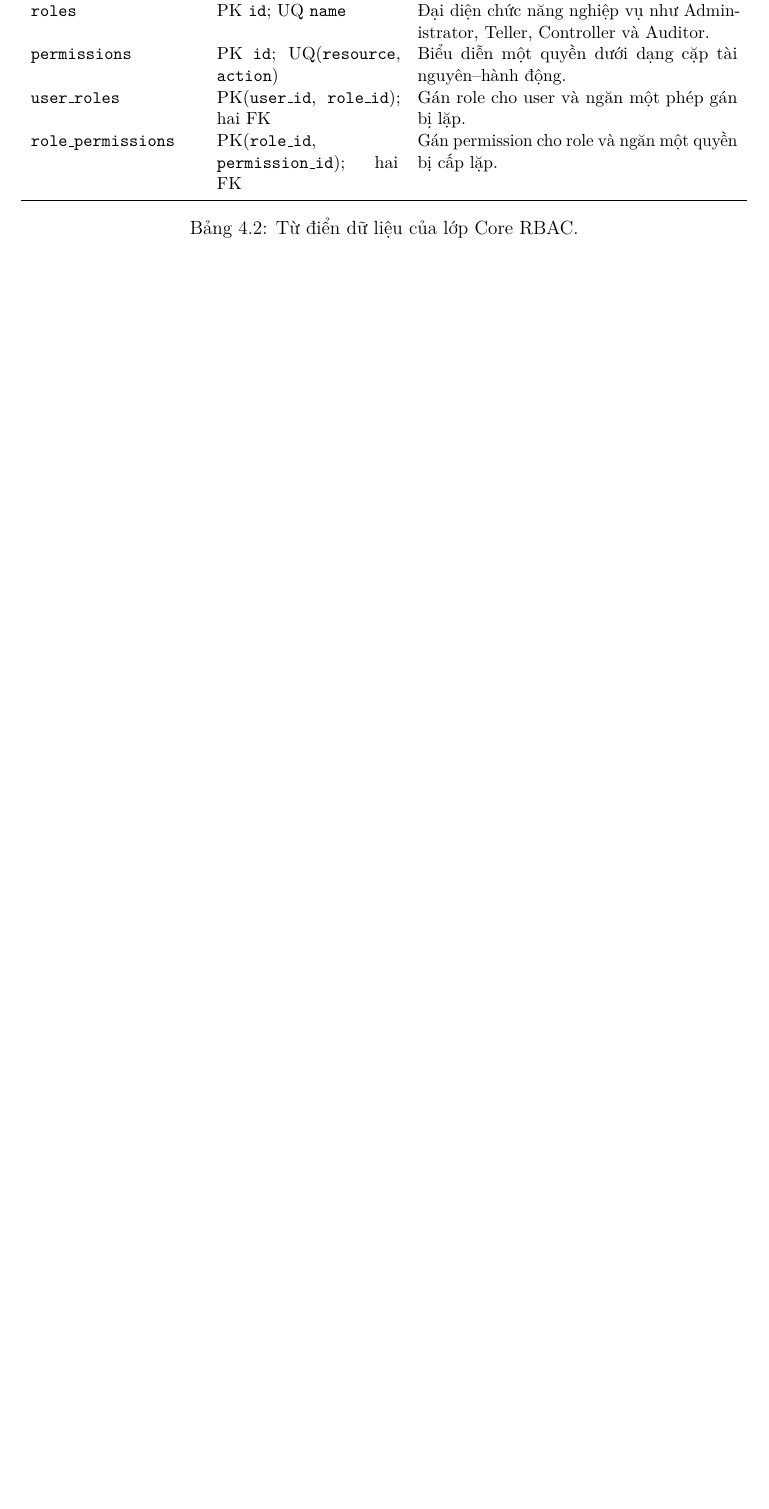
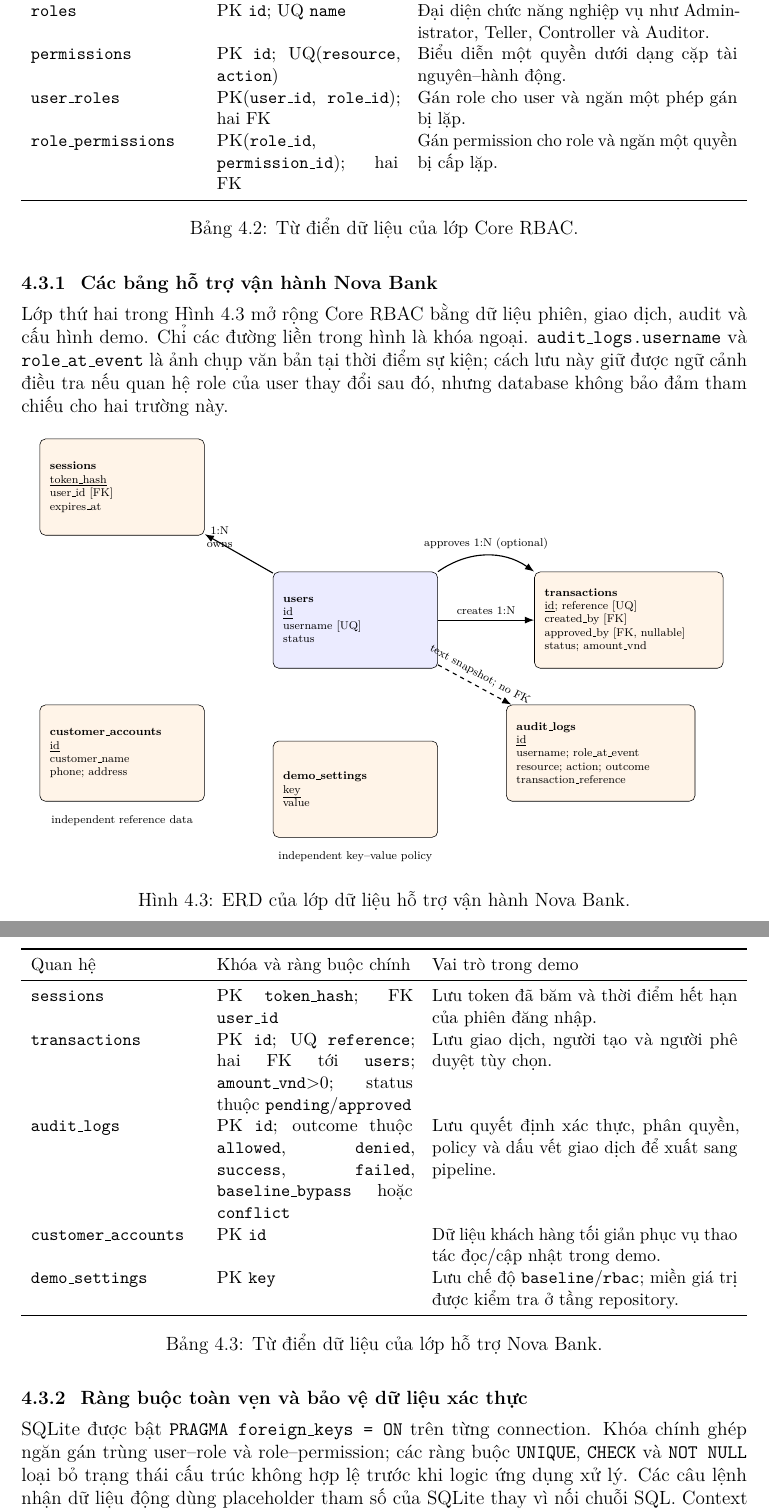
Before and after one commit to vovi102/AnToanHTTT, a LaTeX document (report/technical-report/main.tex, which reads report/technical-report/chapters/02-architecture.tex, report/technical-report/figures/nova-bank-data-erd.tex): part of page 16 of 27 before the commit and two parts of pages 16 and 17 of 28 after it, the two joined at a grey line, cut so that both start at the same text, the shorter picture padded with empty space. Compiled offline with pdfLaTeX.

Commit message:
docs: document Nova Bank database integration

```diff
--- a/report/technical-report/chapters/02-architecture.tex
+++ b/report/technical-report/chapters/02-architecture.tex
@@ -116,3 +116,44 @@ Auditor hoặc Administrator đọc phạm vi rộng hơn. Permission
 Maker--Checker cụ thể ở API, không phải mô hình Separation of Duty tổng quát;
 schema hiện tại chưa có bảng constraint để biểu diễn xung đột nhiệm vụ.
 
+\subsection{Các bảng hỗ trợ vận hành Nova Bank}
+
+Lớp thứ hai trong Hình~\ref{fig:nova-bank-data-erd} mở rộng Core RBAC bằng dữ
+liệu phiên, giao dịch, audit và cấu hình demo. Chỉ các đường liền trong hình là
+khóa ngoại. \texttt{audit\_logs.username} và \texttt{role\_at\_event} là ảnh
+chụp văn bản tại thời điểm sự kiện; cách lưu này giữ được ngữ cảnh điều tra nếu
+quan hệ role của user thay đổi sau đó, nhưng database không bảo đảm tham chiếu
+cho hai trường này.
+
+\begin{figure}[htbp]
+\centering
+\resizebox{0.95\textwidth}{!}{\input{figures/nova-bank-data-erd}}
+\caption{ERD của lớp dữ liệu hỗ trợ vận hành Nova Bank.}
+\label{fig:nova-bank-data-erd}
+\end{figure}
+
+\begin{table}[htbp]
+\centering
+\small
+\begin{tabularx}{\textwidth}{p{0.23\textwidth}p{0.27\textwidth}X}
+\toprule
+Quan hệ & Khóa và ràng buộc chính & Vai trò trong demo \\
+\midrule
+\texttt{sessions} & PK \texttt{token\_hash}; FK \texttt{user\_id} & Lưu token đã băm và thời điểm hết hạn của phiên đăng nhập. \\
+\texttt{transactions} & PK \texttt{id}; UQ \texttt{reference}; hai FK tới \texttt{users}; \texttt{amount\_vnd}>0; status thuộc \texttt{pending}/\texttt{approved} & Lưu giao dịch, người tạo và người phê duyệt tùy chọn. \\
+\texttt{audit\_logs} & PK \texttt{id}; outcome thuộc \texttt{allowed}, \texttt{denied}, \texttt{success}, \texttt{failed}, \texttt{baseline\_bypass} hoặc \texttt{conflict} & Lưu quyết định xác thực, phân quyền, policy và dấu vết giao dịch để xuất sang pipeline. \\
+\texttt{customer\_accounts} & PK \texttt{id} & Dữ liệu khách hàng tối giản phục vụ thao tác đọc/cập nhật trong demo. \\
+\texttt{demo\_settings} & PK \texttt{key} & Lưu chế độ \texttt{baseline}/\texttt{rbac}; miền giá trị được kiểm tra ở tầng repository. \\
+\bottomrule
+\end{tabularx}
+\caption{Từ điển dữ liệu của lớp hỗ trợ Nova Bank.}
+\label{tab:nova-bank-data-schema}
+\end{table}
+
+\subsection{Ràng buộc toàn vẹn và bảo vệ dữ liệu xác thực}
+
+SQLite được bật \texttt{PRAGMA foreign\_keys = ON} trên từng connection. Khóa
+chính ghép ngăn gán trùng user--role và role--permission; các ràng buộc
+\texttt{UNIQUE}, \texttt{CHECK} và \texttt{NOT NULL} loại bỏ trạng thái cấu
+trúc không hợp lệ trước khi logic ứng dụng xử lý. Các câu lệnh nhận dữ liệu động
+dùng placeholder tham số của SQLite thay vì nối chuỗi SQL. Context manager của
--- /dev/null
+++ b/report/technical-report/figures/nova-bank-data-erd.tex
@@ -0,0 +1,28 @@
+\begin{tikzpicture}[
+  entity/.style={draw, rounded corners, align=left, font=\scriptsize,
+    inner sep=2.5mm, minimum height=24mm, text width=36mm, fill=orange!9},
+  core/.style={entity, fill=blue!8},
+  link/.style={-Latex, thick},
+  snapshot/.style={-Latex, thick, dashed},
+  note/.style={font=\scriptsize, align=center},
+  node distance=9mm and 17mm
+]
+\node[core] (users) {\textbf{users}\\\underline{id}\\username [UQ]\\status};
+\node[entity, above left=of users] (sessions) {\textbf{sessions}\\
+  \underline{token\_hash}\\user\_id [FK]\\expires\_at};
+\node[entity, right=24mm of users, text width=42mm] (transactions) {\textbf{transactions}\\
+  \underline{id}; reference [UQ]\\created\_by [FK]\\approved\_by [FK, nullable]\\status; amount\_vnd};
+\node[entity, below right=of users, text width=42mm] (audit) {\textbf{audit\_logs}\\
+  \underline{id}\\username; role\_at\_event\\resource; action; outcome\\transaction\_reference};
+\node[entity, below left=of users] (accounts) {\textbf{customer\_accounts}\\
+  \underline{id}\\customer\_name\\phone; address};
+\node[entity, below=18mm of users] (settings) {\textbf{demo\_settings}\\
+  \underline{key}\\value};
+\draw[link] (users) -- node[above left, note]{1:N\\owns} (sessions);
+\draw[link] (users.east) -- node[above, note]{creates 1:N} (transactions.west);
+\draw[link] (users.north east) to[out=35, in=145]
+  node[above, note]{approves 1:N (optional)} (transactions.north west);
+\draw[snapshot] (users) -- node[above, sloped, note]{text snapshot; no FK} (audit);
+\node[note, below=2mm of accounts] {independent reference data};
+\node[note, below=2mm of settings] {independent key--value policy};
+\end{tikzpicture}
```
Also changed, not shown: report/technical-report/chapters/02-architecture.tex (10 more changed lines).
